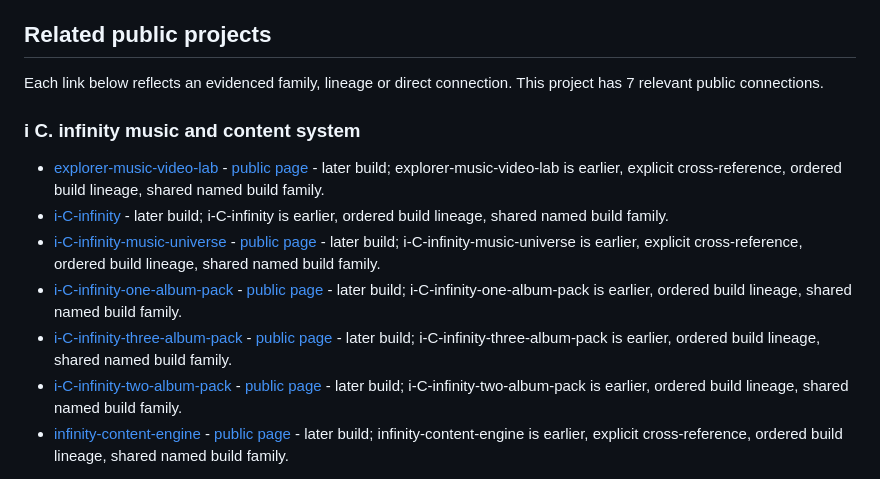
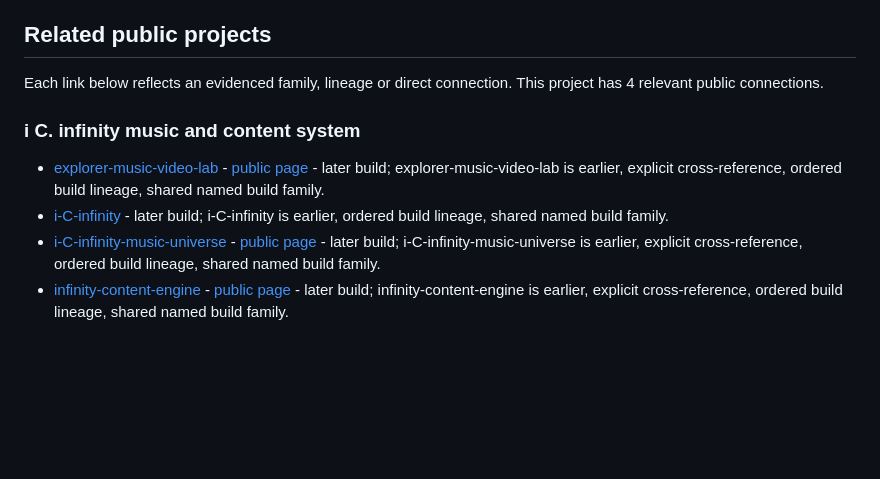
Before and after one commit to auraofintelligence/infinity-engine, a Markdown page: README.md, the part around the change. Rendered like a GitHub page; blank space fills up the shorter version.

Commit message:
Remove archived duplicate album-pack links

```diff
--- a/README.md
+++ b/README.md
@@ -10,16 +10,13 @@
 
 ## Related public projects
 
-Each link below reflects an evidenced family, lineage or direct connection. This project has 7 relevant public connections.
+Each link below reflects an evidenced family, lineage or direct connection. This project has 4 relevant public connections.
 
 ### i C. infinity music and content system
 
 - [explorer-music-video-lab](https://github.com/auraofintelligence/explorer-music-video-lab) - [public page](https://auraofintelligence.github.io/explorer-music-video-lab/) - later build; explorer-music-video-lab is earlier, explicit cross-reference, ordered build lineage, shared named build family.
 - [i-C-infinity](https://github.com/auraofintelligence/i-C-infinity) - later build; i-C-infinity is earlier, ordered build lineage, shared named build family.
 - [i-C-infinity-music-universe](https://github.com/auraofintelligence/i-C-infinity-music-universe) - [public page](https://auraofintelligence.github.io/i-C-infinity-music-universe/) - later build; i-C-infinity-music-universe is earlier, explicit cross-reference, ordered build lineage, shared named build family.
-- [i-C-infinity-one-album-pack](https://github.com/auraofintelligence/i-C-infinity-one-album-pack) - [public page](https://auraofintelligence.github.io/i-C-infinity-one-album-pack/) - later build; i-C-infinity-one-album-pack is earlier, ordered build lineage, shared named build family.
-- [i-C-infinity-three-album-pack](https://github.com/auraofintelligence/i-C-infinity-three-album-pack) - [public page](https://auraofintelligence.github.io/i-C-infinity-three-album-pack/) - later build; i-C-infinity-three-album-pack is earlier, ordered build lineage, shared named build family.
-- [i-C-infinity-two-album-pack](https://github.com/auraofintelligence/i-C-infinity-two-album-pack) - [public page](https://auraofintelligence.github.io/i-C-infinity-two-album-pack/) - later build; i-C-infinity-two-album-pack is earlier, ordered build lineage, shared named build family.
 - [infinity-content-engine](https://github.com/auraofintelligence/infinity-content-engine) - [public page](https://auraofintelligence.github.io/infinity-content-engine/) - later build; infinity-content-engine is earlier, explicit cross-reference, ordered build lineage, shared named build family.
 
 <!-- github-organisation:end -->
```
